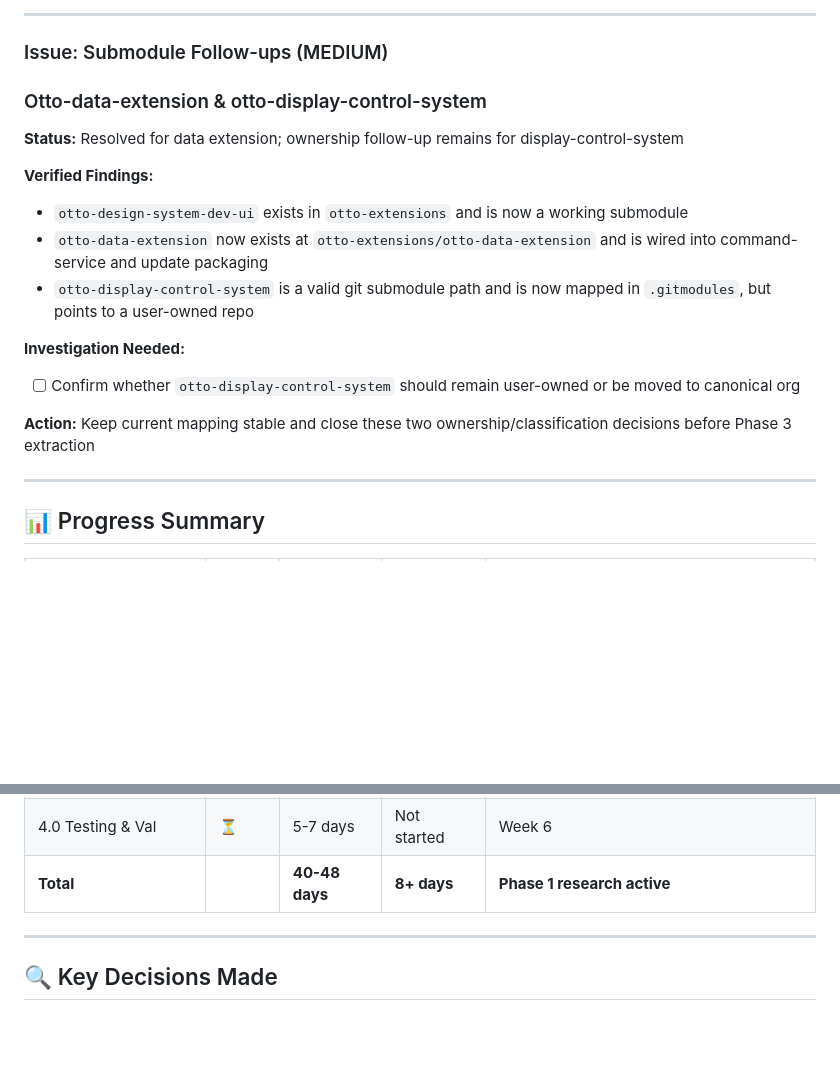
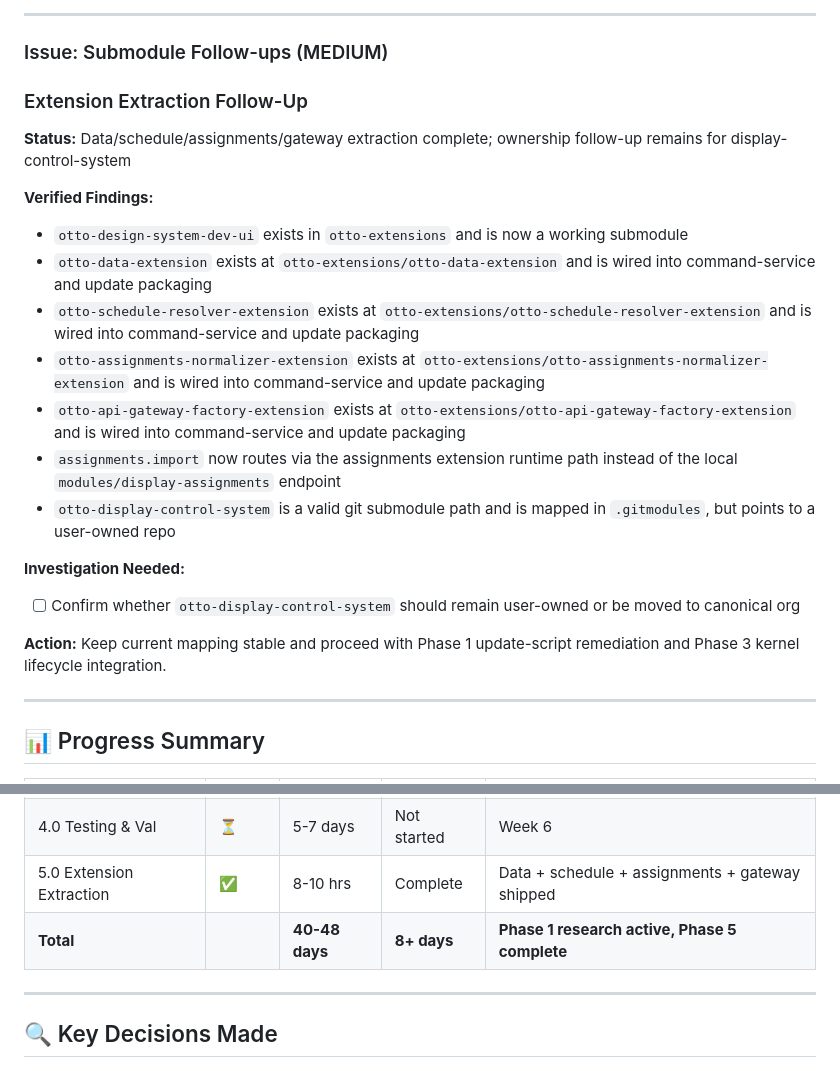
Before and after one commit to ronaldarroyowatson/otto-display-system, a Markdown page: HANDOFF.md, 2 parts joined by grey strips. GitHub-like rendering; blank space fills up the shorter version.

Commit message:
docs: record phase 5 extraction completion and import routing

```diff
--- a/HANDOFF.md
+++ b/HANDOFF.md
@@ -418,21 +418,25 @@ This handoff document maintains continuous progress tracking across the 6-week D
 
 ### Issue: Submodule Follow-ups (MEDIUM)
 
-### Otto-data-extension & otto-display-control-system
+### Extension Extraction Follow-Up
 
-**Status:** Resolved for data extension; ownership follow-up remains for display-control-system
+**Status:** Data/schedule/assignments/gateway extraction complete; ownership follow-up remains for display-control-system
 
 **Verified Findings:**
 
 - `otto-design-system-dev-ui` exists in `otto-extensions` and is now a working submodule
-- `otto-data-extension` now exists at `otto-extensions/otto-data-extension` and is wired into command-service and update packaging
-- `otto-display-control-system` is a valid git submodule path and is now mapped in `.gitmodules`, but points to a user-owned repo
+- `otto-data-extension` exists at `otto-extensions/otto-data-extension` and is wired into command-service and update packaging
+- `otto-schedule-resolver-extension` exists at `otto-extensions/otto-schedule-resolver-extension` and is wired into command-service and update packaging
+- `otto-assignments-normalizer-extension` exists at `otto-extensions/otto-assignments-normalizer-extension` and is wired into command-service and update packaging
+- `otto-api-gateway-factory-extension` exists at `otto-extensions/otto-api-gateway-factory-extension` and is wired into command-service and update packaging
+- `assignments.import` now routes via the assignments extension runtime path instead of the local `modules/display-assignments` endpoint
+- `otto-display-control-system` is a valid git submodule path and is mapped in `.gitmodules`, but points to a user-owned repo
 
 **Investigation Needed:**
 
 - [ ] Confirm whether `otto-display-control-system` should remain user-owned or be moved to canonical org
 
-**Action:** Keep current mapping stable and close these two ownership/classification decisions before Phase 3 extraction
+**Action:** Keep current mapping stable and proceed with Phase 1 update-script remediation and Phase 3 kernel lifecycle integration.
 
 ---
 
@@ -450,7 +454,8 @@ This handoff document maintains continuous progress tracking across the 6-week D
 | 2.0 Phase 2 Impl | ⏳ | 22-27 days | Not started | Week 3-4 |
 | 3.0 Phase 3 Impl | ⏳ | 6-8 days | Not started | Week 4-5 |
 | 4.0 Testing & Val | ⏳ | 5-7 days | Not started | Week 6 |
-| **Total** | | **40-48 days** | **8+ days** | **Phase 1 research active** |
+| 5.0 Extension Extraction | ✅ | 8-10 hrs | Complete | Data + schedule + assignments + gateway shipped |
+| **Total** | | **40-48 days** | **8+ days** | **Phase 1 research active, Phase 5 complete** |
 
 ---
 
```
Also changed, not shown: ROADMAP.md (+8 -10 lines).
